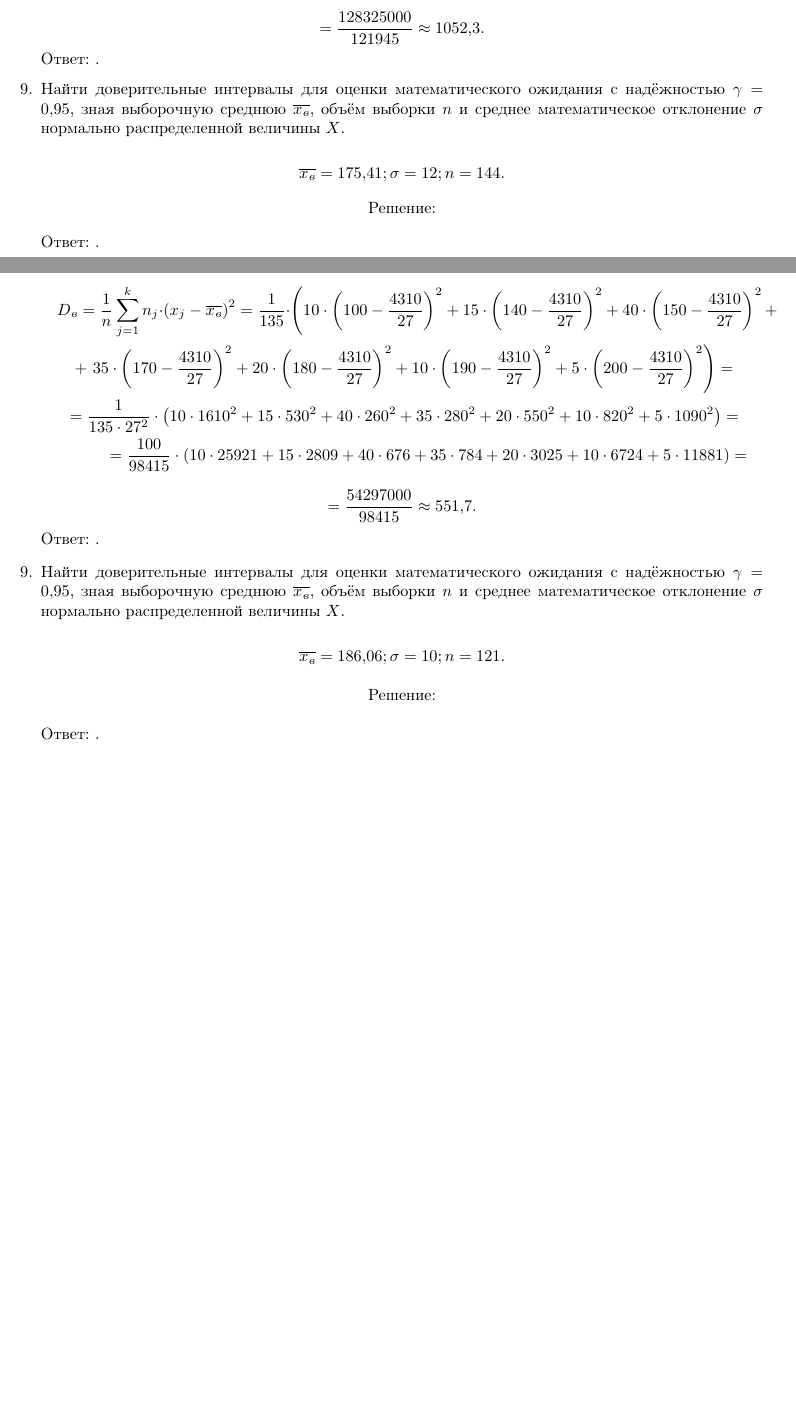
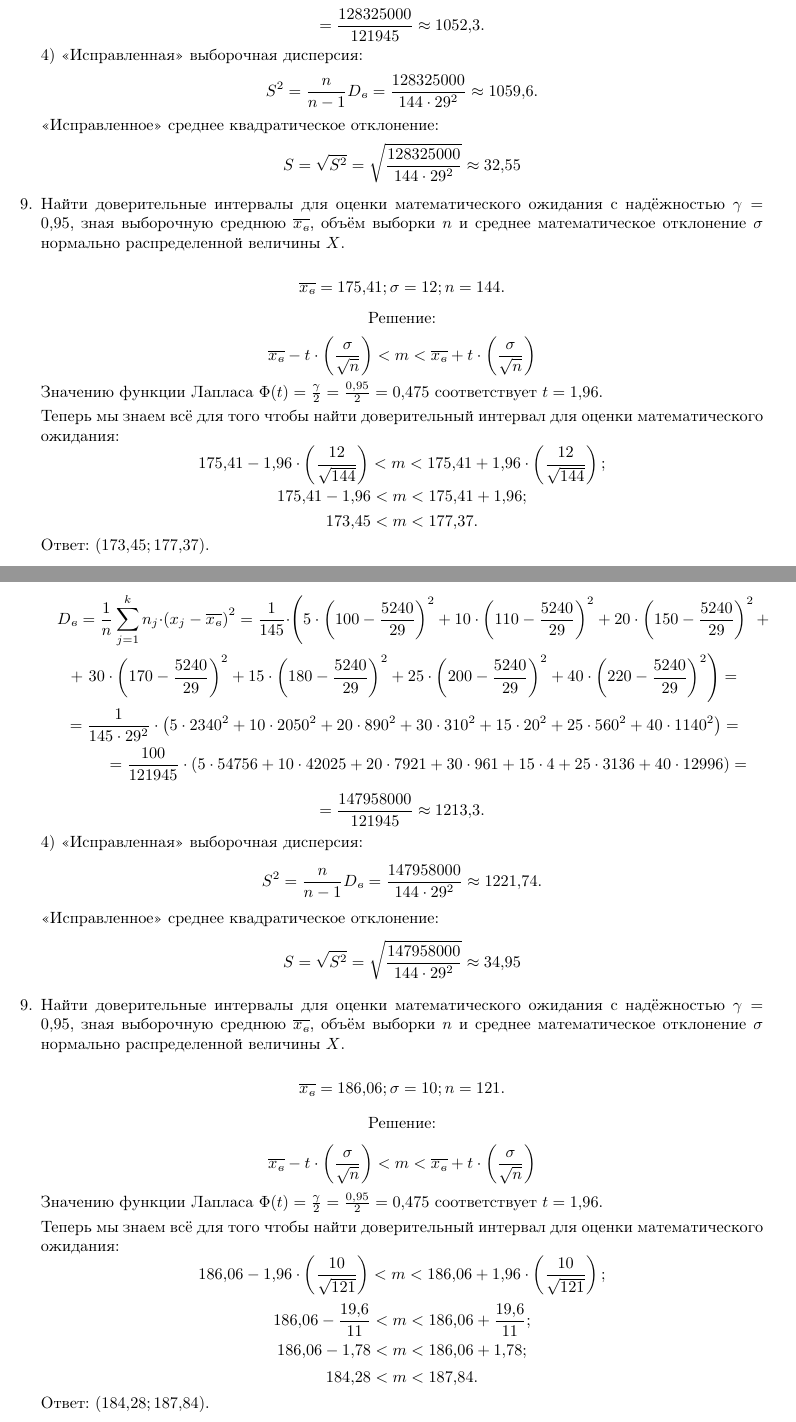
Before and after one commit to a1ip/tex, a LaTeX document (src/prob.tex): two parts of pages 8 and 13 of 13 before the commit and two parts of pages 9 and 14 of 14 after it, joined at a grey line, cut so that both start at the same text, the shorter picture padded with empty space. Compiled offline with pdfLaTeX.

Commit message:
without charts

```diff
--- a/src/prob.tex
+++ b/src/prob.tex
@@ -349,15 +370,24 @@ D_{\textit{в}}=\frac{1}{n}\sum_{j=1}^k n_j
 =\frac{100}{121945}\cdot\left(20\cdot24964+15\cdot16641+5\cdot5041+10\cdot1764+25\cdot256+30\cdot2025+40\cdot10609\right)=
 \end{multline*}
 $$=\frac{128325000}{121945}\approx1052,3.$$
-Ответ: $ $.
+4) <<Исправленная>> выборочная дисперсия:
+$$S^2=\frac{n}{n-1}D_{\textit{в}}=\frac{128325000}{144\cdot29^2}\approx1059,6.$$
+<<Исправленное>> среднее квадратическое отклонение:
+$$S=\sqrt{S^2}=\sqrt{\frac{128325000}{144\cdot29^2}}\approx32,55$$
 
 \item % Задание 9
 Найти доверительные интервалы для оценки математического ожидания с надёжностью $\gamma=0,95$, зная выборочную среднюю $\overline{x_\textit{в}}$, объём выборки $n$ и среднее математическое отклонение $\sigma$ нормально распределенной величины $X$.
 
 $$\overline{x_\textit{в}}=175,41; \sigma=12; n=144.$$
 \begin{center}Решение:\end{center}
+$$\overline{x_\textit{в}}-t\cdot\left(\frac{\sigma}{\sqrt{n}}\right)<m<\overline{x_\textit{в}}+t\cdot\left(\frac{\sigma}{\sqrt{n}}\right)$$
+Значению функции Лапласа $\Phi(t)=\frac{\gamma}{2}=\frac{0,95}{2}=0,475$ соответствует $t=1,96$.
 
-Ответ: $ $.
+Теперь мы знаем всё для того чтобы найти доверительный интервал для оценки математического ожидания:
+$$175,41-1,96\cdot\left(\frac{12}{\sqrt{144}}\right)<m<175,41+1,96\cdot\left(\frac{12}{\sqrt{144}}\right);$$
+$$175,41-1,96<m<175,41+1,96;$$
+$$173,45<m<177,37.$$
+Ответ: $(173,45;177,37)$.
 
 \end{enumerate}
 
@@ -523,21 +553,31 @@ $$=\frac{21550}{135}=\frac{4310}{27}\approx159,63.$$
 \begin{multline*}
 D_{\textit{в}}=\frac{1}{n}\sum_{j=1}^k n_j
 \cdot\left(x_j-\overline{x_\textit{в}}\right)^2=
-\frac{1}{135}\cdot\left(10\cdot\left(100-\frac{4310}{27}\right)^2+15\cdot\left(140-\frac{4310}{27}\right)^2+40\cdot\left(150-\frac{4310}{27}\right)^2+\right.\\
-+\left.35\cdot\left(170-\frac{4310}{27}\right)^2+20\cdot\left(180-\frac{4310}{27}\right)^2+10\cdot\left(190-\frac{4310}{27}\right)^2+5\cdot\left(200-\frac{4310}{27}\right)^2\right)=\\
-=\frac{1}{135\cdot27^2}\cdot\left(10\cdot1610^2+15\cdot530^2+40\cdot260^2+35\cdot280^2+20\cdot550^2+10\cdot820^2+5\cdot1090^2\right)=\\
-=\frac{100}{98415}\cdot\left(10\cdot25921+15\cdot2809+40\cdot676+35\cdot784+20\cdot3025+10\cdot6724+5\cdot11881\right)=
+\frac{1}{145}\cdot\left(5\cdot\left(100-\frac{5240}{29}\right)^2+10\cdot\left(110-\frac{5240}{29}\right)^2+20\cdot\left(150-\frac{5240}{29}\right)^2+\right.\\
++\left.30\cdot\left(170-\frac{5240}{29}\right)^2+15\cdot\left(180-\frac{5240}{29}\right)^2+25\cdot\left(200-\frac{5240}{29}\right)^2+40\cdot\left(220-\frac{5240}{29}\right)^2\right)=\\
+=\frac{1}{145\cdot29^2}\cdot\left(5\cdot2340^2+10\cdot2050^2+20\cdot890^2+30\cdot310^2+15\cdot20^2+25\cdot560^2+40\cdot1140^2\right)=\\
+=\frac{100}{121945}\cdot\left(5\cdot54756+10\cdot42025+20\cdot7921+30\cdot961+15\cdot4+25\cdot3136+40\cdot12996\right)=
 \end{multline*}
-$$=\frac{54297000}{98415}\approx551,7.$$
-Ответ: $ $.
+$$=\frac{147958000}{121945}\approx1213,3.$$
+4) <<Исправленная>> выборочная дисперсия:
+$$S^2=\frac{n}{n-1}D_{\textit{в}}=\frac{147958000}{144\cdot29^2}\approx1221,74.$$
+<<Исправленное>> среднее квадратическое отклонение:
+$$S=\sqrt{S^2}=\sqrt{\frac{147958000}{144\cdot29^2}}\approx34,95$$
 
 \item % Задание 9
 Найти доверительные интервалы для оценки математического ожидания с надёжностью $\gamma=0,95$, зная выборочную среднюю $\overline{x_\textit{в}}$, объём выборки $n$ и среднее математическое отклонение $\sigma$ нормально распределенной величины $X$.
 
 $$\overline{x_\textit{в}}=186,06; \sigma=10; n=121.$$
 \begin{center}Решение:\end{center}
+$$\overline{x_\textit{в}}-t\cdot\left(\frac{\sigma}{\sqrt{n}}\right)<m<\overline{x_\textit{в}}+t\cdot\left(\frac{\sigma}{\sqrt{n}}\right)$$
+Значению функции Лапласа $\Phi(t)=\frac{\gamma}{2}=\frac{0,95}{2}=0,475$ соответствует $t=1,96$.
 
-Ответ: $ $.
+Теперь мы знаем всё для того чтобы найти доверительный интервал для оценки математического ожидания:
+$$186,06-1,96\cdot\left(\frac{10}{\sqrt{121}}\right)<m<186,06+1,96\cdot\left(\frac{10}{\sqrt{121}}\right);$$
+$$186,06-\frac{19,6}{11}<m<186,06+\frac{19,6}{11};$$
+$$186,06-1,78<m<186,06+1,78;$$
+$$184,28<m<187,84.$$
+Ответ: $(184,28;187,84)$.
 
 \end{enumerate}
 
```
Also changed, not shown: src/prob.tex (53 more changed lines).
